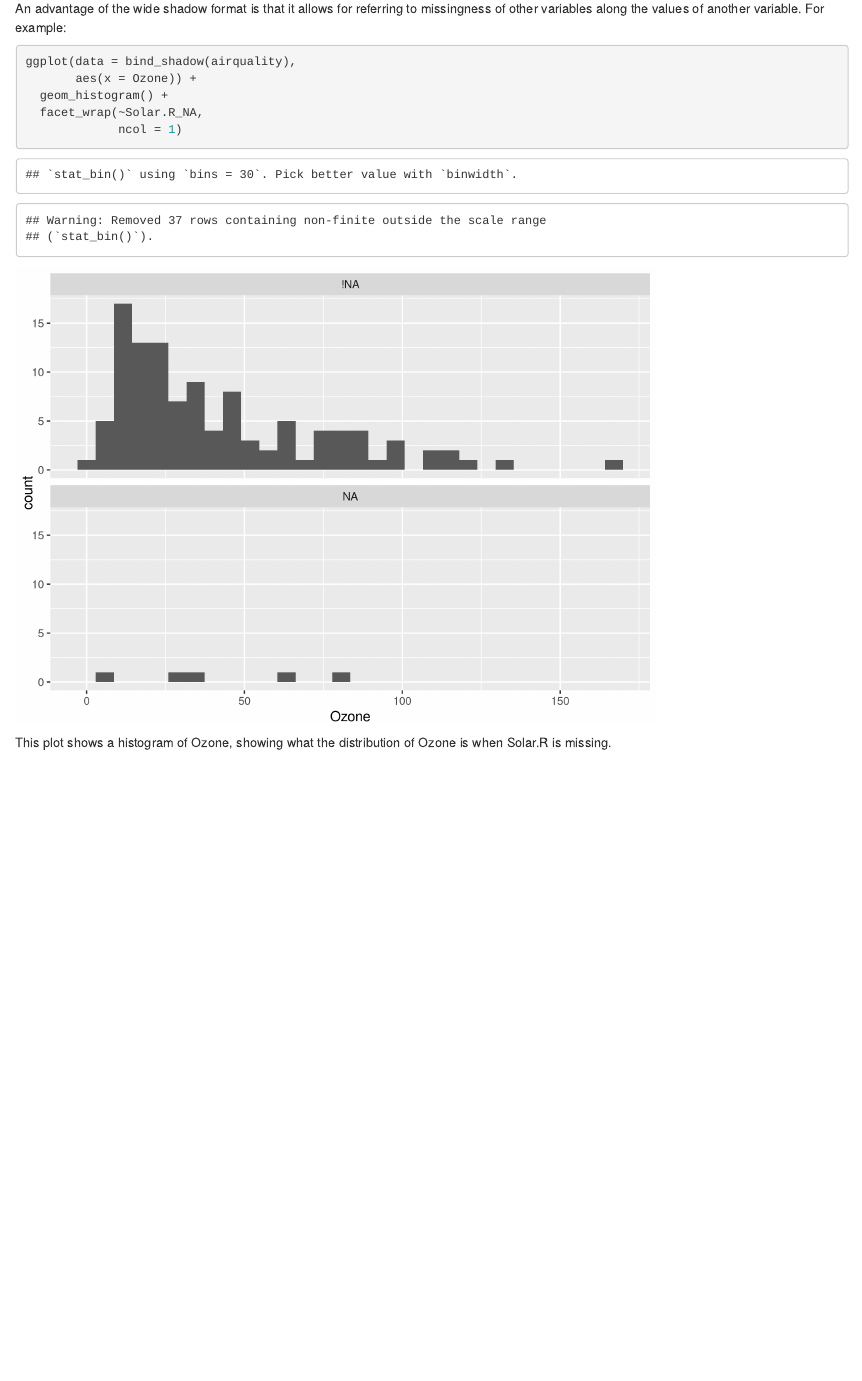
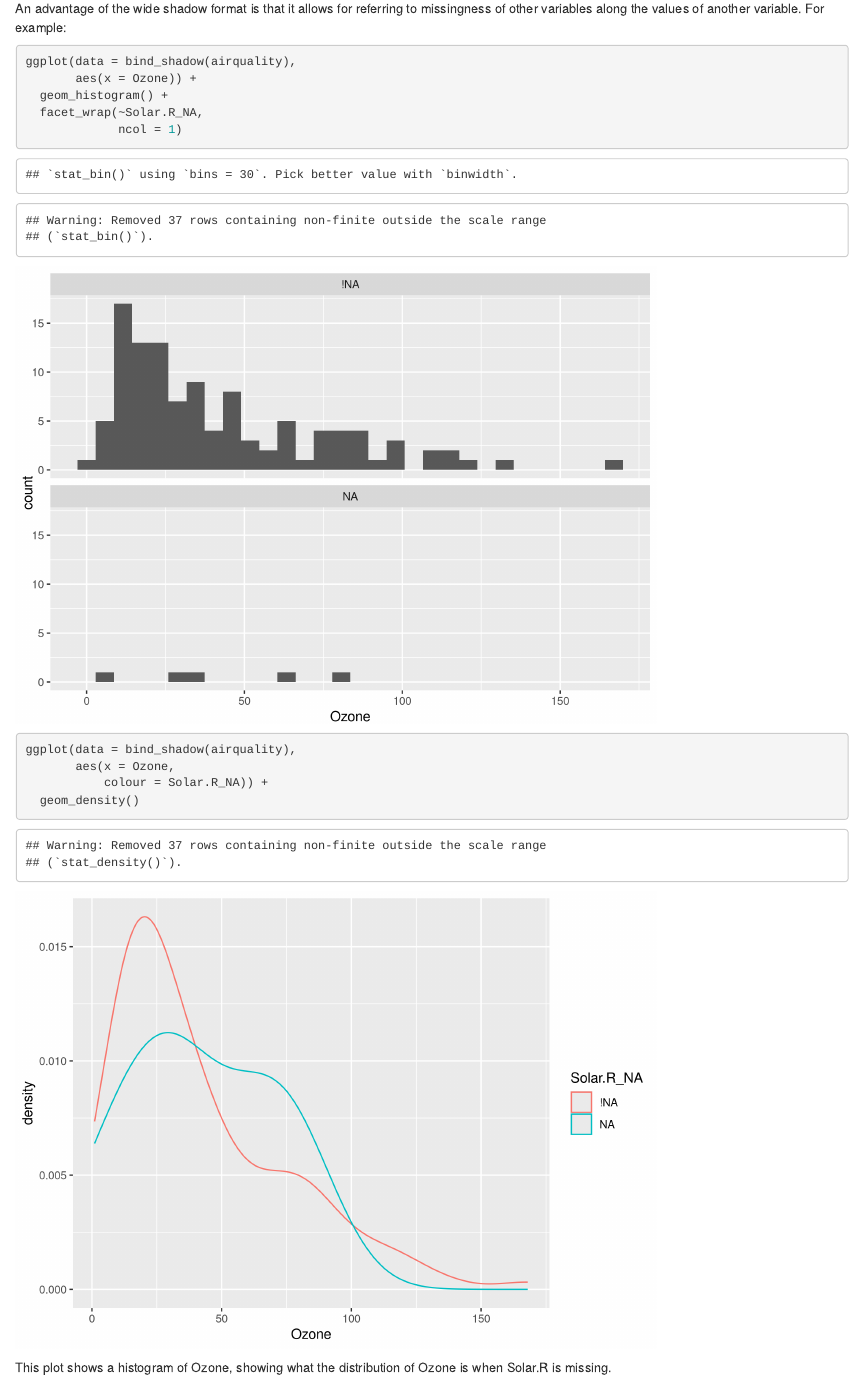
Before and after one commit to njtierney/jsm2017, an R Markdown document (jsm2017.Rmd): the page in a window 1100 px wide, from 5050 px down. Rendered offline with R 4.5, knitr and Pandoc, with nearby package versions; some code elsewhere in the file could not run offline.

Commit message:
add density plot

````diff
--- a/jsm2017.Rmd
+++ b/jsm2017.Rmd
@@ -223,6 +223,11 @@ ggplot(data = bind_shadow(airquality),
   facet_wrap(~Solar.R_NA,
              ncol = 1)
 
+ggplot(data = bind_shadow(airquality),
+       aes(x = Ozone,
+           colour = Solar.R_NA)) +
+  geom_density()
+
 ```
 
 
````
Also changed, not shown: jsm2017.html, jsm2017.md, jsm2017_files/figure-html/unnamed-chunk-2-2.png, jsm2017_files/figure-html/unnamed-chunk-3-1.png.
